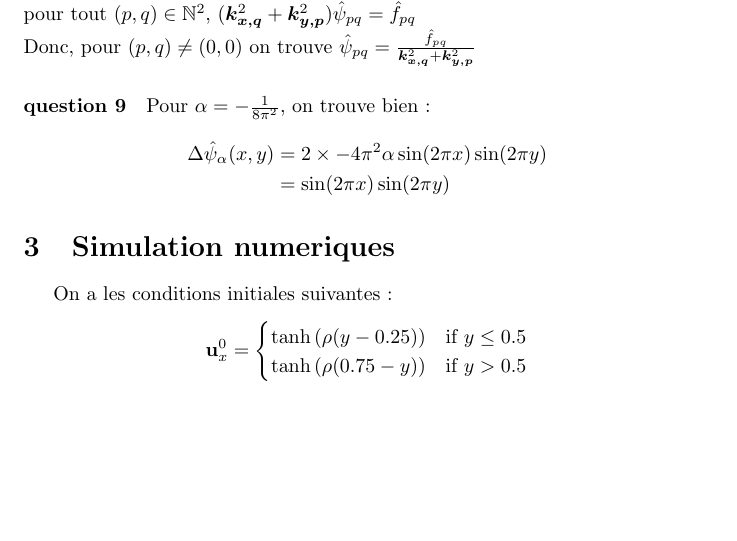
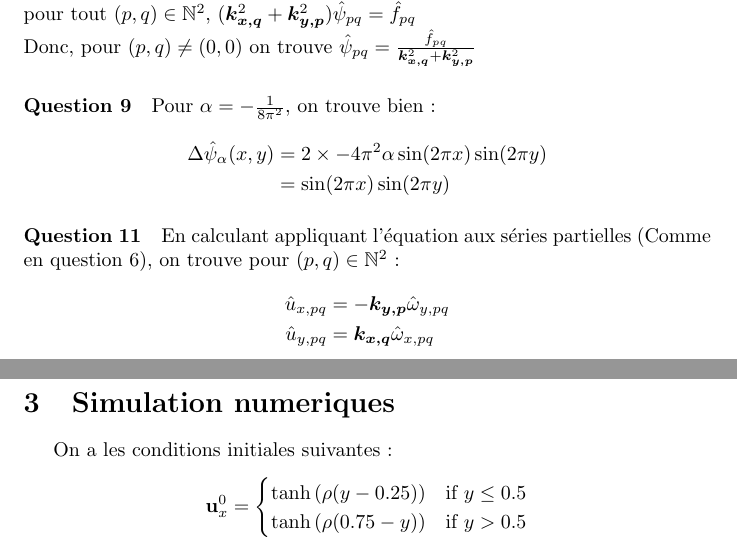
Before and after one commit to traxys/tp-mnb, a LaTeX document (rapport.tex): part of page 4 of 5 before the commit and two parts of pages 4 and 5 of 5 after it, the two joined at a grey line, cut so that both start at the same text, the shorter picture padded with empty space. Compiled offline with pdfLaTeX.

Commit message:
(partial)question 11: calculs

```diff
--- a/rapport.tex
+++ b/rapport.tex
@@ -188,13 +188,19 @@ est libre, on obtient: pour tout \((p,q)\in\mathbb N^2\), \((\kxq^2 + \kyp^2) \h
 \\
 Donc, pour \((p,q)\neq(0,0)\) on trouve \(\hat{\psi}_{pq} = \frac{\hat{f}_{pq}}{\kxq^2 + \kyp^2}\)
 
-\paragraph{question 9}
+\paragraph{Question 9}
 Pour \(\alpha = -\frac{1}{8\pi^2}\), on trouve bien :
 \begin{align*}
 	\Delta \hat{\psi}_{\alpha}(x,y) & = 2\times-4\pi^2\alpha\sin(2\pi x)\sin(2\pi y)\\
 	& = \sin(2\pi x)\sin(2\pi y)
 \end{align*}
 
+\paragraph{Question 11}
+En calculant appliquant l'équation aux séries partielles (Comme en question 6), on trouve pour \((p,q)\in\mathbb N^2\):
+\begin{align*}
+	\hat{u}_{x,pq} & = -\kyp\hat{\omega}_{y,pq}\\
+	\hat{u}_{y,pq} & = \kxq\hat{\omega}_{x,pq}
+\end{align*}
 
 \section{Simulation numeriques}
 
```
